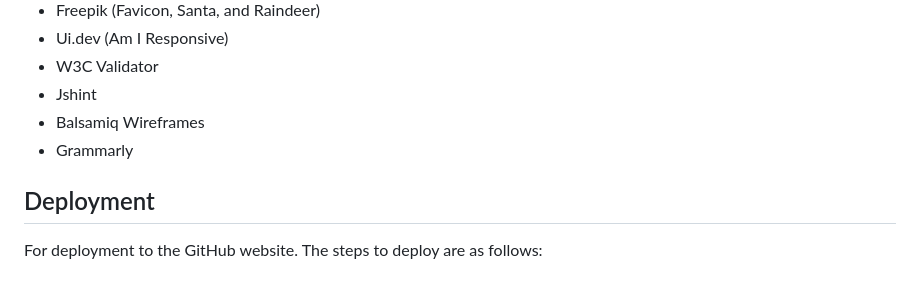
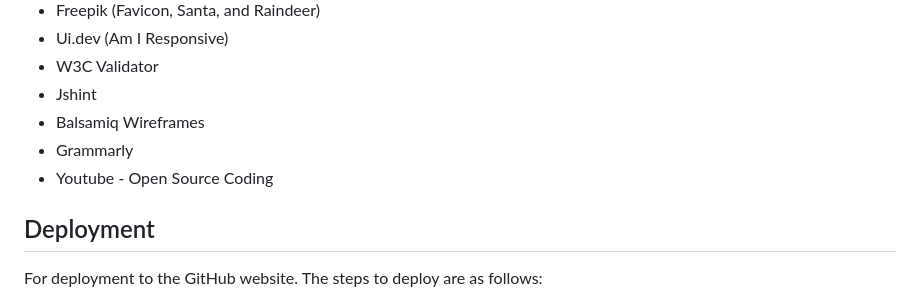
Before and after one commit to AndersH82/TicTacSanta, a Markdown page: README.md, the part around the change. Rendered like a GitHub page.

Commit message:
Add text

```diff
--- a/README.md
+++ b/README.md
@@ -153,6 +153,7 @@ If you click in the same cell, it stores the player's images and then creates a
  - Jshint
  - Balsamiq Wireframes
  - Grammarly
+ - Youtube - Open Source Coding
 
 ## Deployment
 For deployment to the GitHub website. The steps to deploy are as follows:
```
